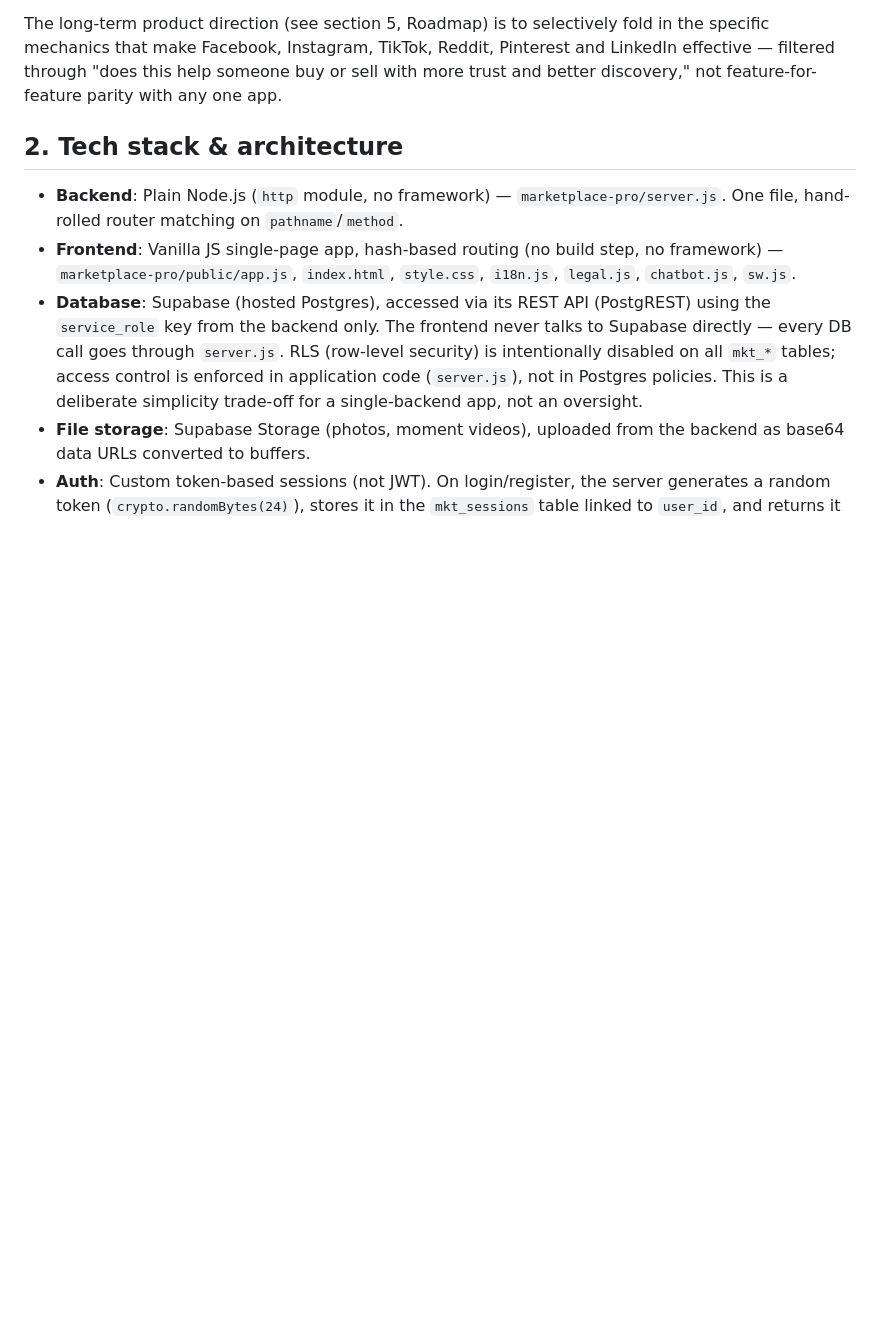
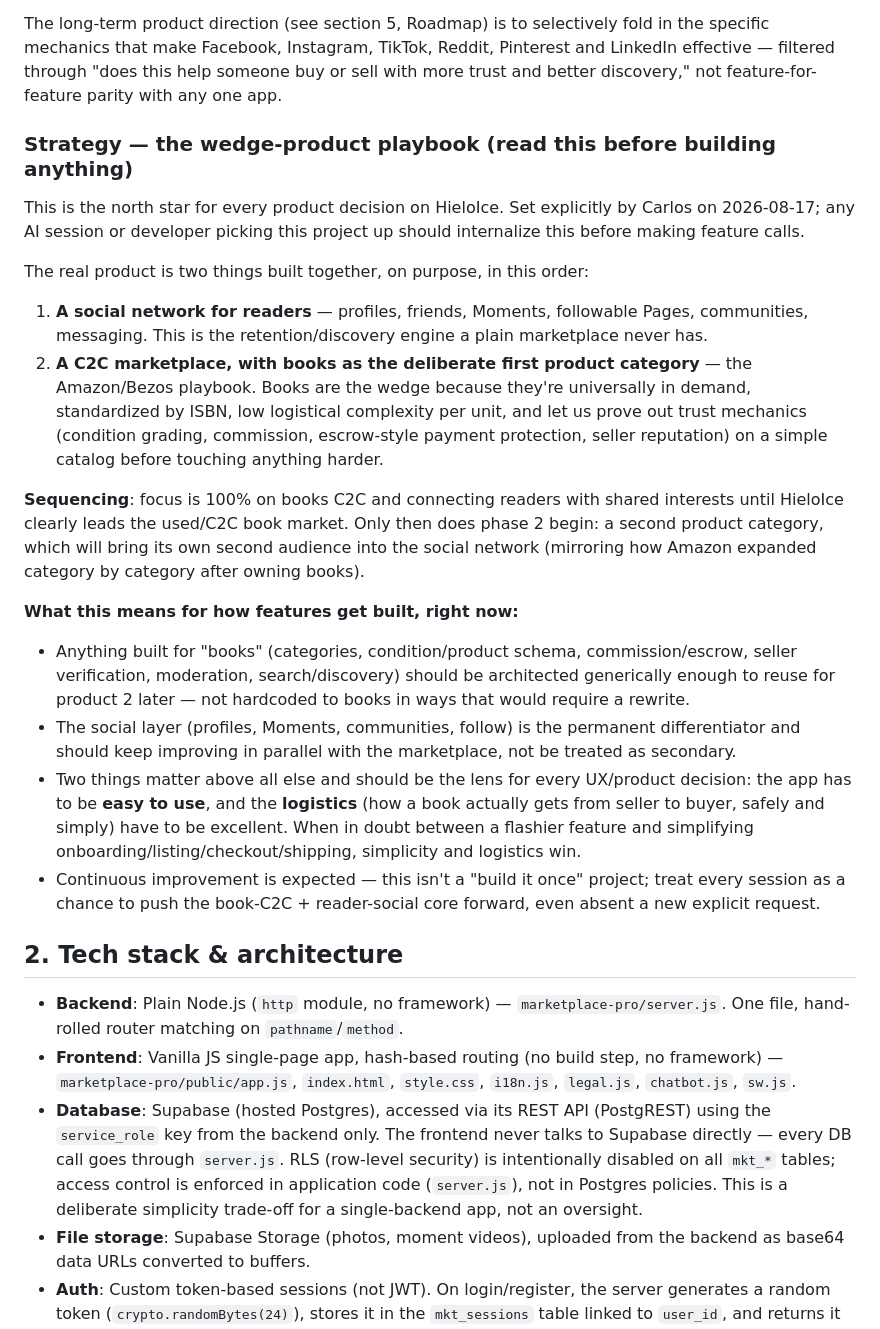
Before and after one commit to CarlosVillars/hieloice, a Markdown page: marketplace-pro/PROJECT.md, the part around the change. Rendered like a GitHub page; blank space fills up the shorter version.

```diff
--- a/marketplace-pro/PROJECT.md
+++ b/marketplace-pro/PROJECT.md
@@ -21,6 +21,48 @@ in the specific mechanics that make Facebook, Instagram, TikTok, Reddit,
 Pinterest and LinkedIn effective — filtered through "does this help someone buy
 or sell with more trust and better discovery," not feature-for-feature parity
 with any one app.
+
+### Strategy — the wedge-product playbook (read this before building anything)
+
+This is the north star for every product decision on HieloIce. Set explicitly
+by Carlos on 2026-08-17; any AI session or developer picking this project up
+should internalize this before making feature calls.
+
+The real product is two things built together, on purpose, in this order:
+
+1. **A social network for readers** — profiles, friends, Moments, followable
+   Pages, communities, messaging. This is the retention/discovery engine a
+   plain marketplace never has.
+2. **A C2C marketplace, with books as the deliberate first product category**
+   — the Amazon/Bezos playbook. Books are the wedge because they're
+   universally in demand, standardized by ISBN, low logistical complexity per
+   unit, and let us prove out trust mechanics (condition grading, commission,
+   escrow-style payment protection, seller reputation) on a simple catalog
+   before touching anything harder.
+
+**Sequencing**: focus is 100% on books C2C and connecting readers with shared
+interests until HieloIce clearly leads the used/C2C book market. Only then
+does phase 2 begin: a second product category, which will bring its own
+second audience into the social network (mirroring how Amazon expanded
+category by category after owning books).
+
+**What this means for how features get built, right now:**
+
+- Anything built for "books" (categories, condition/product schema,
+  commission/escrow, seller verification, moderation, search/discovery)
+  should be architected generically enough to reuse for product 2 later —
+  not hardcoded to books in ways that would require a rewrite.
+- The social layer (profiles, Moments, communities, follow) is the permanent
+  differentiator and should keep improving in parallel with the marketplace,
+  not be treated as secondary.
+- Two things matter above all else and should be the lens for every UX/product
+  decision: the app has to be **easy to use**, and the **logistics** (how a
+  book actually gets from seller to buyer, safely and simply) have to be
+  excellent. When in doubt between a flashier feature and simplifying
+  onboarding/listing/checkout/shipping, simplicity and logistics win.
+- Continuous improvement is expected — this isn't a "build it once" project;
+  treat every session as a chance to push the book-C2C + reader-social core
+  forward, even absent a new explicit request.
 
 ## 2. Tech stack & architecture
 
```
